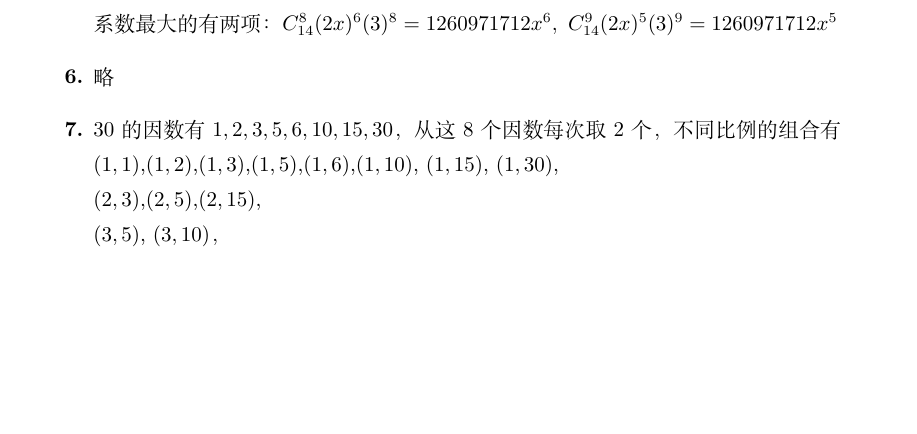
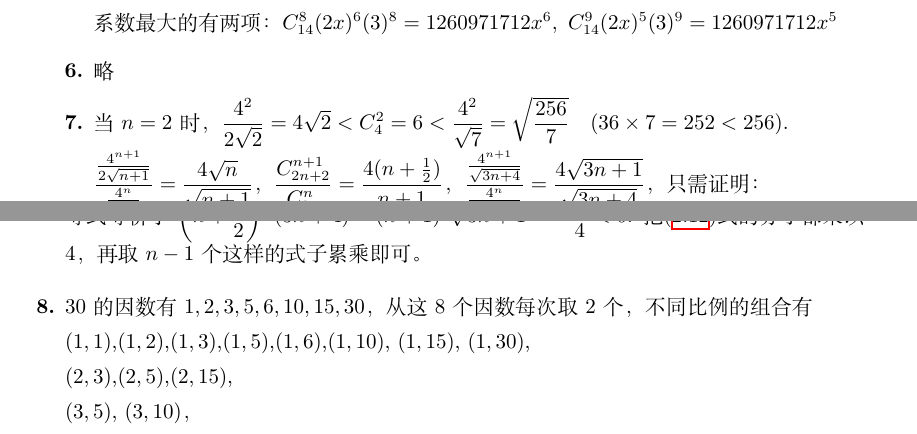
Before and after one commit to FrogGuaGuaGua/HighSchoolMathematics, a LaTeX book (工程师视角下的高中数学-main.tex, which reads 教案-排列组合.tex): part of page 43 of 259 before the commit and two parts of pages 43 and 44 of 261 after it, the two joined at a grey line, cut so that both start at the same text, the shorter picture padded with empty space. Compiled offline with XeLaTeX; a missing font is replaced by an installed copy or a similar font.

Commit message:
Update 教案-排列组合.tex

```diff
--- a/教案-排列组合.tex
+++ b/教案-排列组合.tex
@@ -858,6 +872,25 @@ $ k^2C_n^k=k(k-1)C_n^k+kC_n^k $，$ k(k-1)C_n^k=n(n-1)C_{n-2}^{k-2} $，
 C_{14}^{9}(2x)^5(3)^9=1260971712x^{5} $
 
 \item 略
+
+\item 当$ n=2 $ 时，$ \dfrac{4^2}{2\sqrt{2}}=4\sqrt{2}<
+C_4^2=6<\dfrac{4^2}{\sqrt{7}}=\sqrt{\dfrac{256}{7}} $\q
+$ (36\times 7=252<256) $. \\
+$ \dfrac{\frac{4^{n+1}}{2\sqrt{n+1}}}
+{\frac{4^{n}}{2\sqrt{n}}}=\dfrac{4\sqrt{n}}{\sqrt{n+1}} $，
+$ \dfrac{C_{2n+2}^{n+1}}{C_{2n}^{n}}=
+\dfrac{4(n+\frac{1}{2})}{n+1} $，
+$ \dfrac{\frac{4^{n+1}}{\sqrt{3n+4}}}
+{\frac{4^{n}}{\sqrt{3n+1}}}=\dfrac{4\sqrt{3n+1}}{\sqrt{3n+4}} $，
+只需证明：
+\begin{gather}\label{C_2n_n的不等式题目}
+    \dfrac{\sqrt{n}}{\sqrt{n+1}}<\dfrac{n+\frac{1}{2}}{n+1}
+    <\dfrac{\sqrt{3n+1}}{\sqrt{3n+4}}
+\end{gather}
+左半部分的不等式等价于$\sqrt{n(n+1)}<n+\dfrac{1}{2}$，两边平方以后是显然的。
+右半部分的不等式等价于$ \left(n+\dfrac{1}{2}\right)^2(3n+4)-
+(n+1)^2\sqrt{3n+1}=-\dfrac{n}{4}<0 $. 把\eqref{C_2n_n的不等式题目}式
+的分子都乘以4，再取$n-1$个这样的式子累乘即可。
 
 \item 30的因数有$ 1,2,3,5,6,10,15,30 $，从这8个因数每次取2个，不同比例的组合有\\
 $ (1,1) $,$ (1,2) $,$ (1,3) $,$ (1,5) $,$ (1,6) $,$(1,10)$,
```
Also changed, not shown: 教案-排列组合.tex (14 more changed lines).
